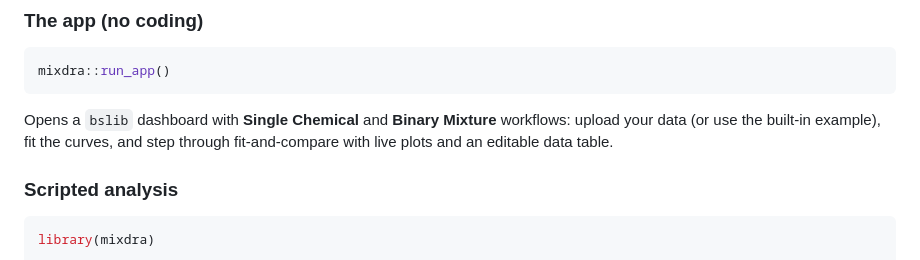
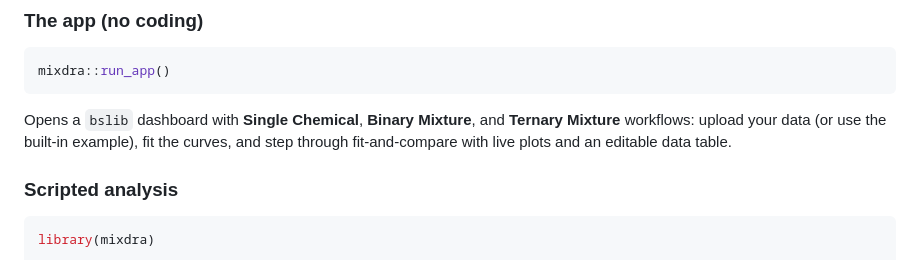
Before and after one commit to SvL-1/mixdra, a Markdown page: README.md, the part around the change. GitHub-like rendering.

Commit message:
docs(readme): list Ternary Mixture tab in run_app() section

````diff
--- a/README.md
+++ b/README.md
@@ -94,9 +94,9 @@ install.packages(c("shiny", "bslib", "plotly", "DT"))
 mixdra::run_app()
 ```
 
-Opens a `bslib` dashboard with **Single Chemical** and **Binary Mixture** workflows: upload your
-data (or use the built-in example), fit the curves, and step through fit-and-compare with live
-plots and an editable data table.
+Opens a `bslib` dashboard with **Single Chemical**, **Binary Mixture**, and **Ternary Mixture**
+workflows: upload your data (or use the built-in example), fit the curves, and step through
+fit-and-compare with live plots and an editable data table.
 
 ### Scripted analysis
 
````
